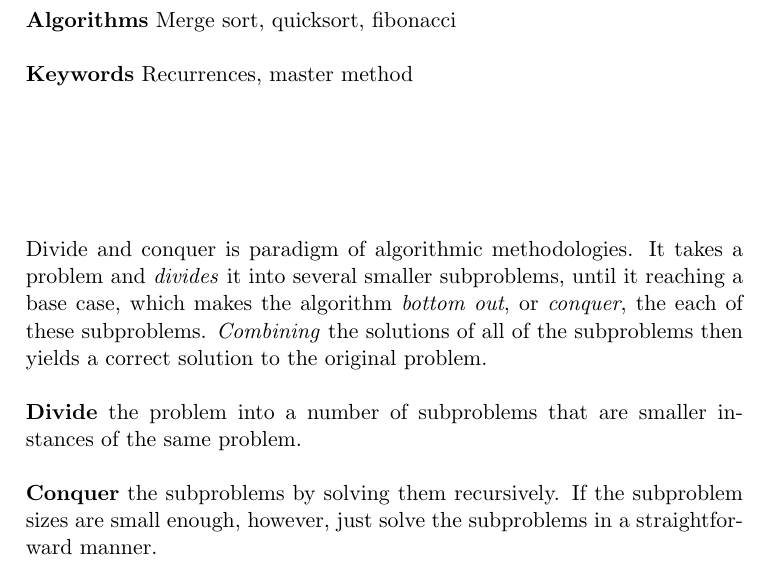
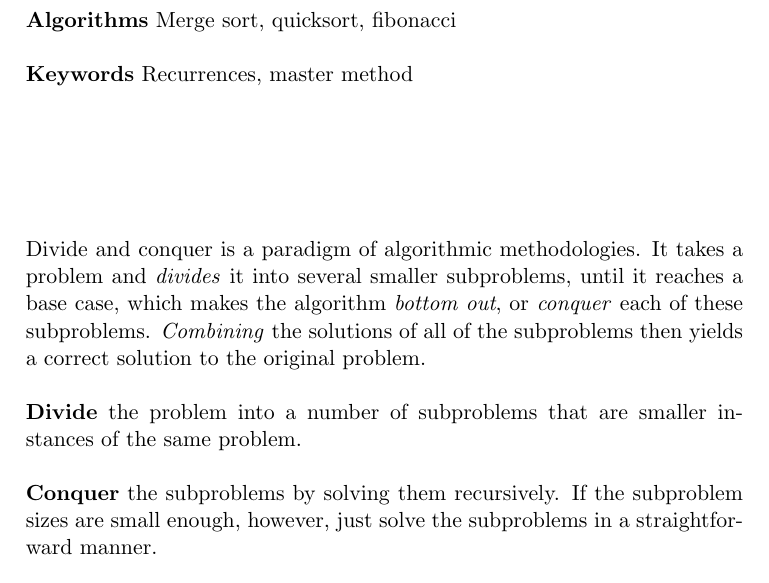
Before and after one commit to CasperBHansen/DIKU_AD_2013, a LaTeX thesis (disposition.tex, which reads divideandconquer.tex): part of page 7 of 39, cut so that both start at the same text. Compiled offline with pdfLaTeX.

Commit message:
fixed some spelling errors in divide and conquer description

```diff
--- a/divideandconquer.tex
+++ b/divideandconquer.tex
@@ -9,10 +9,10 @@
 \textbf{Keywords} Recurrences, master method
 \vspace{1in}
 
-\noindent Divide and conquer is paradigm of algorithmic methodologies. It
+\noindent Divide and conquer is a paradigm of algorithmic methodologies. It
 takes a problem and \textit{divides} it into several smaller subproblems,
-until it reaching a base case, which makes the algorithm \textit{bottom out},
-or \textit{conquer}, the each of these subproblems. \textit{Combining} the
+until it reaches a base case, which makes the algorithm \textit{bottom out},
+or \textit{conquer} each of these subproblems. \textit{Combining} the
 solutions of all of the subproblems then yields a correct solution to the
 original problem.
 \\\\
```
